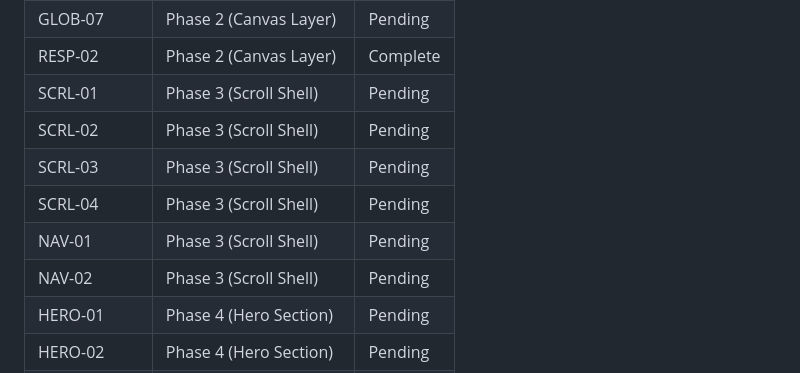
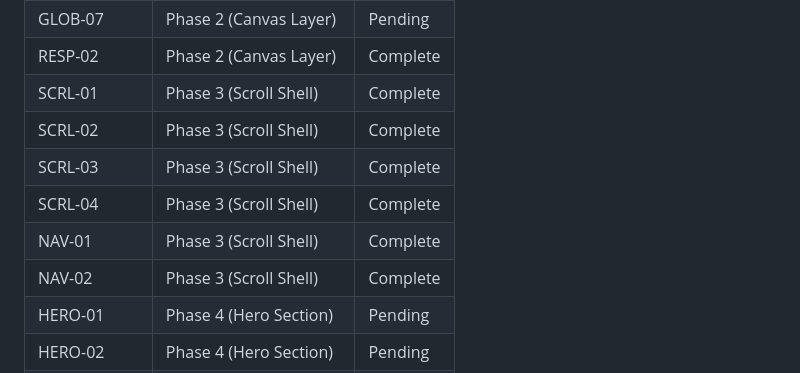
Before and after one commit to Leeaaronn/Leeaaronn.github.io, a Markdown page: .planning/REQUIREMENTS.md, the part around one of its changes. Rendered like a GitHub page.

```diff
--- a/.planning/REQUIREMENTS.md
+++ b/.planning/REQUIREMENTS.md
@@ -135,12 +135,12 @@ Deferred to Phase 2. Tracked but not in current roadmap.
 | GLOB-06 | Phase 2 (Canvas Layer) | Pending |
 | GLOB-07 | Phase 2 (Canvas Layer) | Pending |
 | RESP-02 | Phase 2 (Canvas Layer) | Complete |
-| SCRL-01 | Phase 3 (Scroll Shell) | Pending |
-| SCRL-02 | Phase 3 (Scroll Shell) | Pending |
-| SCRL-03 | Phase 3 (Scroll Shell) | Pending |
-| SCRL-04 | Phase 3 (Scroll Shell) | Pending |
-| NAV-01 | Phase 3 (Scroll Shell) | Pending |
-| NAV-02 | Phase 3 (Scroll Shell) | Pending |
+| SCRL-01 | Phase 3 (Scroll Shell) | Complete |
+| SCRL-02 | Phase 3 (Scroll Shell) | Complete |
+| SCRL-03 | Phase 3 (Scroll Shell) | Complete |
+| SCRL-04 | Phase 3 (Scroll Shell) | Complete |
+| NAV-01 | Phase 3 (Scroll Shell) | Complete |
+| NAV-02 | Phase 3 (Scroll Shell) | Complete |
 | HERO-01 | Phase 4 (Hero Section) | Pending |
 | HERO-02 | Phase 4 (Hero Section) | Pending |
 | HERO-03 | Phase 4 (Hero Section) | Pending |
```
Also changed, not shown: other parts of .planning/REQUIREMENTS.md (+6 -6 lines), .planning/STATE.md (+5 -5 lines).
